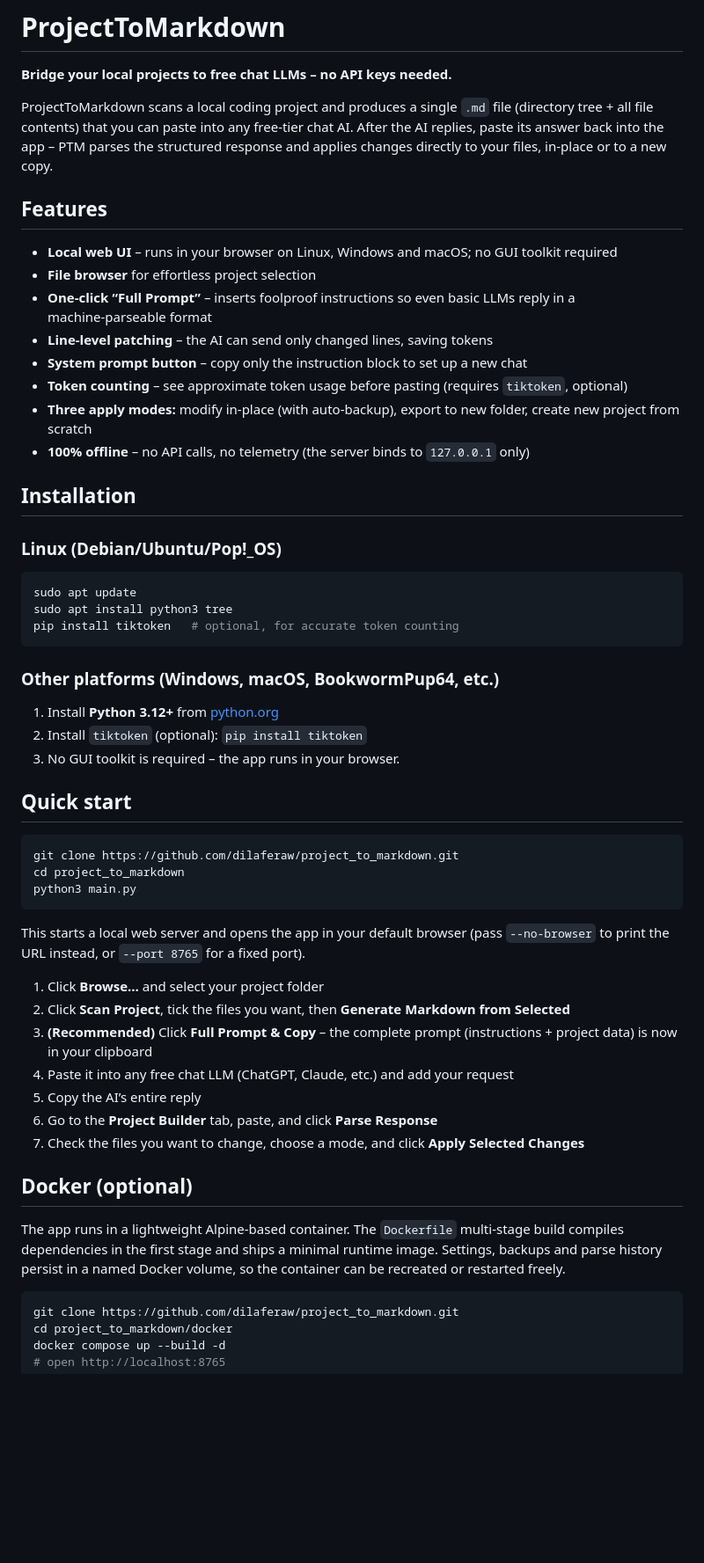
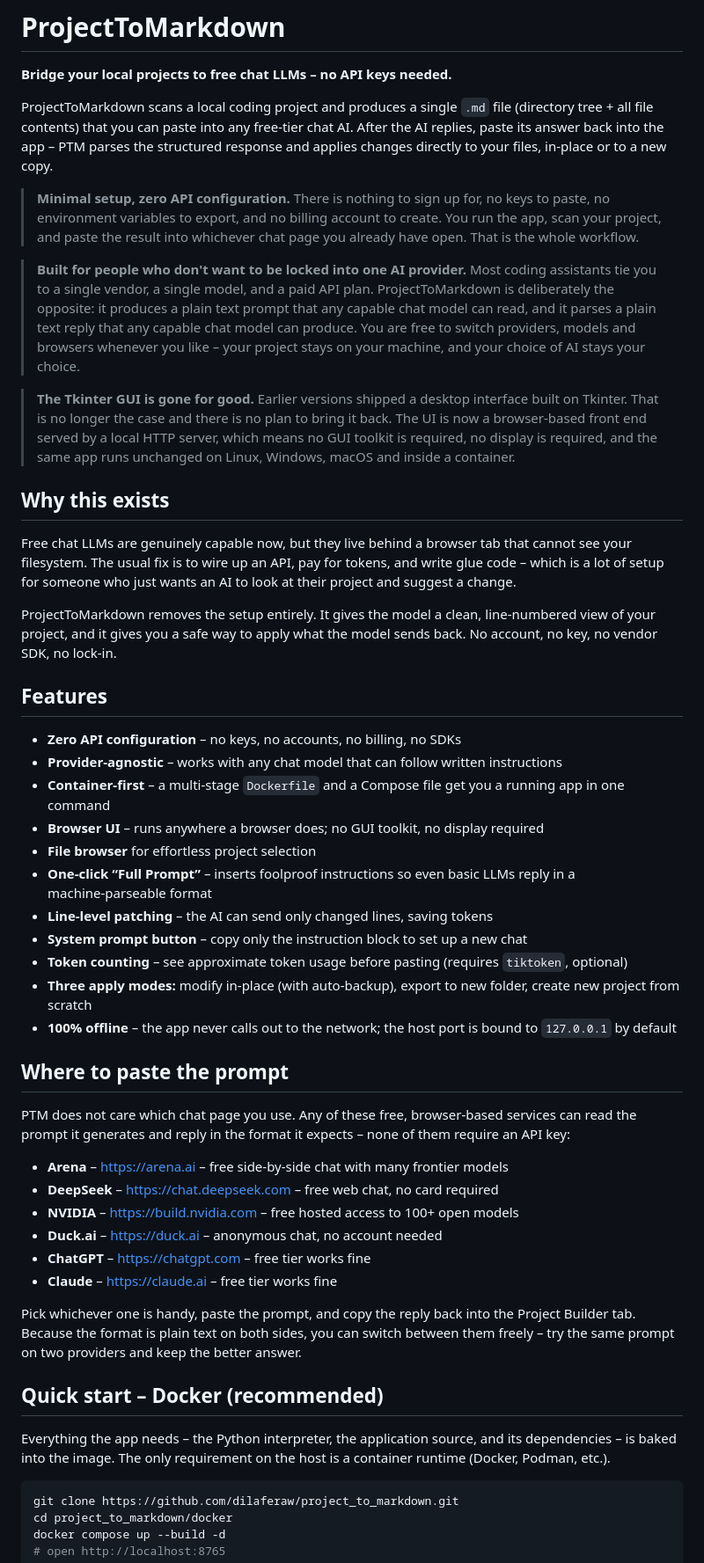
Before and after one commit to dilaferaw/project_to_markdown, a Markdown page: README.md, the part around one of its changes. Shown at 88% size. Drawn GitHub-style; blank space fills up the shorter version.

Commit message:
-feat: enhance README with updated features, usage instructions, and Docker setup
added more details on the value that the project adds to the user

````diff
--- a/README.md
+++ b/README.md
@@ -4,58 +4,74 @@
 
 ProjectToMarkdown scans a local coding project and produces a single `.md` file (directory tree + all file contents) that you can paste into any free-tier chat AI. After the AI replies, paste its answer back into the app – PTM parses the structured response and applies changes directly to your files, in‑place or to a new copy.
 
+> **Minimal setup, zero API configuration.** There is nothing to sign up for,
+> no keys to paste, no environment variables to export, and no billing account
+> to create. You run the app, scan your project, and paste the result into
+> whichever chat page you already have open. That is the whole workflow.
+
+> **Built for people who don't want to be locked into one AI provider.** Most
+> coding assistants tie you to a single vendor, a single model, and a paid API
+> plan. ProjectToMarkdown is deliberately the opposite: it produces a plain
+> text prompt that any capable chat model can read, and it parses a plain text
+> reply that any capable chat model can produce. You are free to switch
+> providers, models and browsers whenever you like – your project stays on your
+> machine, and your choice of AI stays your choice.
+
+> **The Tkinter GUI is gone for good.** Earlier versions shipped a desktop
+> interface built on Tkinter. That is no longer the case and there is no plan
+> to bring it back. The UI is now a browser-based front end served by a local
+> HTTP server, which means no GUI toolkit is required, no display is required,
+> and the same app runs unchanged on Linux, Windows, macOS and inside a
+> container.
+
+## Why this exists
+
+Free chat LLMs are genuinely capable now, but they live behind a browser tab
+that cannot see your filesystem. The usual fix is to wire up an API, pay for
+tokens, and write glue code – which is a lot of setup for someone who just
+wants an AI to look at their project and suggest a change.
+
+ProjectToMarkdown removes the setup entirely. It gives the model a clean,
+line-numbered view of your project, and it gives you a safe way to apply what
+the model sends back. No account, no key, no vendor SDK, no lock-in.
+
 ## Features
 
-- **Local web UI** – runs in your browser on Linux, Windows and macOS; no GUI toolkit required
+- **Zero API configuration** – no keys, no accounts, no billing, no SDKs
+- **Provider-agnostic** – works with any chat model that can follow written instructions
+- **Container-first** – a multi-stage `Dockerfile` and a Compose file get you a running app in one command
+- **Browser UI** – runs anywhere a browser does; no GUI toolkit, no display required
 - **File browser** for effortless project selection
 - **One‑click “Full Prompt”** – inserts foolproof instructions so even basic LLMs reply in a machine‑parseable format
 - **Line‑level patching** – the AI can send only changed lines, saving tokens
 - **System prompt button** – copy only the instruction block to set up a new chat
 - **Token counting** – see approximate token usage before pasting (requires `tiktoken`, optional)
 - **Three apply modes:** modify in‑place (with auto‑backup), export to new folder, create new project from scratch
-- **100% offline** – no API calls, no telemetry (the server binds to `127.0.0.1` only)
+- **100% offline** – the app never calls out to the network; the host port is bound to `127.0.0.1` by default
 
-## Installation
+## Where to paste the prompt
 
-### Linux (Debian/Ubuntu/Pop!_OS)
+PTM does not care which chat page you use. Any of these free, browser-based
+services can read the prompt it generates and reply in the format it expects –
+none of them require an API key:
 
-```bash
-sudo apt update
-sudo apt install python3 tree
-pip install tiktoken   # optional, for accurate token counting
-```
+- **Arena** – [https://arena.ai](https://arena.ai) – free side-by-side chat with many frontier models
+- **DeepSeek** – [https://chat.deepseek.com](https://chat.deepseek.com) – free web chat, no card required
+- **NVIDIA** – [https://build.nvidia.com](https://build.nvidia.com) – free hosted access to 100+ open models
+- **Duck.ai** – [https://duck.ai](https://duck.ai) – anonymous chat, no account needed
+- **ChatGPT** – [https://chatgpt.com](https://chatgpt.com) – free tier works fine
+- **Claude** – [https://claude.ai](https://claude.ai) – free tier works fine
 
-### Other platforms (Windows, macOS, BookwormPup64, etc.)
+Pick whichever one is handy, paste the prompt, and copy the reply back into
+the Project Builder tab. Because the format is plain text on both sides, you
+can switch between them freely – try the same prompt on two providers and keep
+the better answer.
 
-1. Install **Python 3.12+** from [python.org](https://www.python.org/downloads/)
-2. Install `tiktoken` (optional): `pip install tiktoken`
-3. No GUI toolkit is required – the app runs in your browser.
+## Quick start – Docker (recommended)
 
-## Quick start
-
-```bash
-git clone https://github.com/dilaferaw/project_to_markdown.git
-cd project_to_markdown
-python3 main.py
-```
-
-This starts a local web server and opens the app in your default browser
-(pass `--no-browser` to print the URL instead, or `--port 8765` for a fixed port).
-
-1. Click **Browse…** and select your project folder
-2. Click **Scan Project**, tick the files you want, then **Generate Markdown from Selected**
-3. **(Recommended)** Click **Full Prompt & Copy** – the complete prompt (instructions + project data) is now in your clipboard
-4. Paste it into any free chat LLM (ChatGPT, Claude, etc.) and add your request
-5. Copy the AI’s entire reply
-6. Go to the **Project Builder** tab, paste, and click **Parse Response**
-7. Check the files you want to change, choose a mode, and click **Apply Selected Changes**
-
-## Docker (optional)
-
-The app runs in a lightweight Alpine-based container. The `Dockerfile`
-multi-stage build compiles dependencies in the first stage and ships a minimal
-runtime image. Settings, backups and parse history persist in a named Docker
-volume, so the container can be recreated or restarted freely.
+Everything the app needs – the Python interpreter, the application source, and
+its dependencies – is baked into the image. The only requirement on the host
+is a container runtime (Docker, Podman, etc.).
 
 ```bash
 git clone https://github.com/dilaferaw/project_to_markdown.git
````
Also changed, not shown: other parts of README.md (+44 -44 lines).
